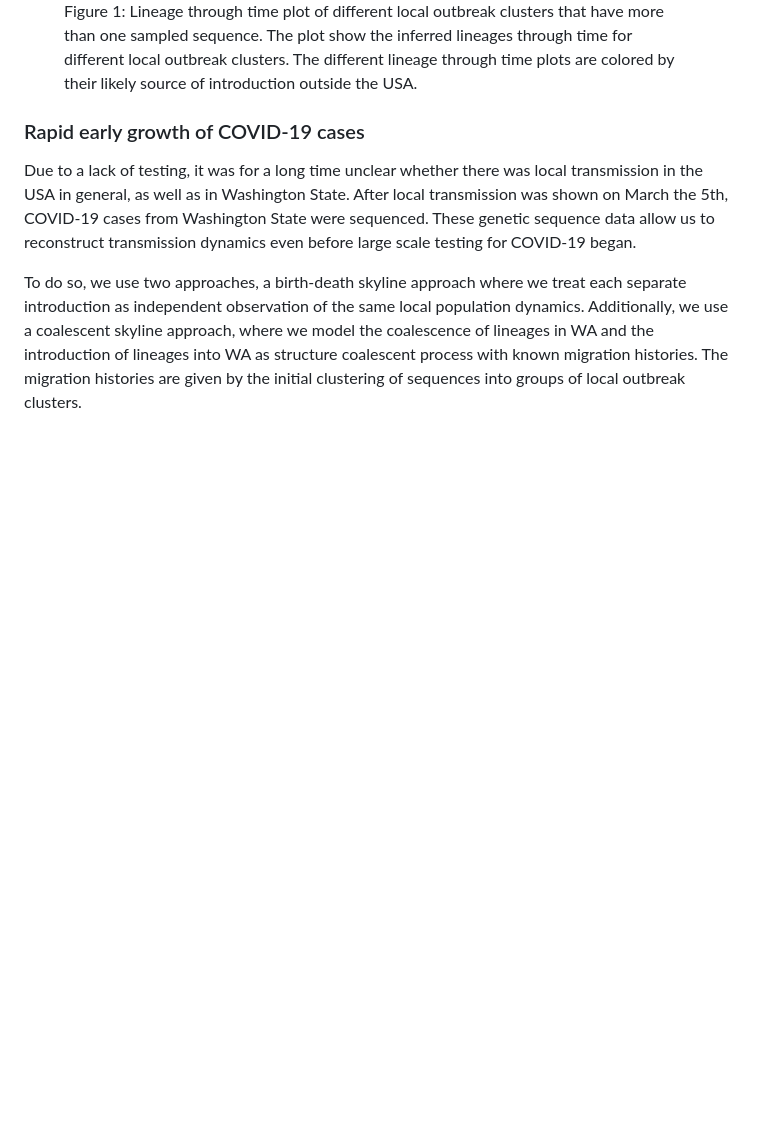
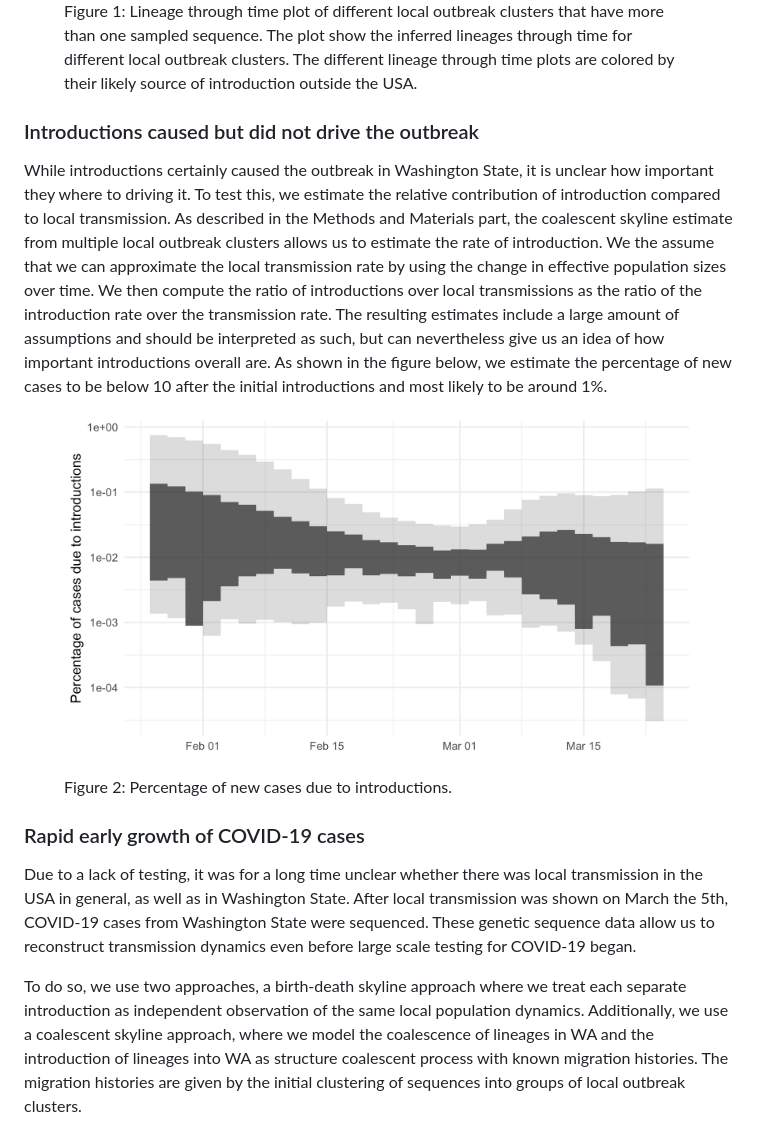
Before and after one commit to blab/ncov-wa-phylodynamics, a Markdown page: README.md, the part around the change. Rendered like a GitHub page; pictures changed too: figures/sample_percentage.png (added); blank space fills up the shorter version.

Commit message:
adds intro percentage

```diff
--- a/README.md
+++ b/README.md
@@ -24,6 +24,24 @@ These lineages were most likely introduced from areas were sampling and sequenci
   The different lineage through time plots are colored by their likely source of introduction outside the USA.
   </figcaption>
 </figure>
+
+### Introductions caused but did not drive the outbreak
+
+While introductions certainly caused the outbreak in Washington State, it is unclear how important they where to driving it.
+To test this, we estimate the relative contribution of introduction compared to local transmission.
+As described in the Methods and Materials part, the coalescent skyline estimate from multiple local outbreak clusters allows us to estimate the rate of introduction.
+We the assume that we can approximate the local transmission rate by using the change in effective population sizes over time.
+We then compute the ratio of introductions over local transmissions as the ratio of the introduction rate over the transmission rate.
+The resulting estimates include a large amount of assumptions and should be interpreted as such, but can nevertheless give us an idea of how important introductions overall are.
+As shown in the figure below, we estimate the percentage of new cases to be below 10 after the initial introductions and most likely to be around 1%.
+
+<figure>
+	<a id="fig:perc_intro"></a>
+	<img style="width:90%;" src="figures/sample_percentage.png" alt="">
+	<figcaption>Figure 2: Percentage of new cases due to introductions.
+  </figcaption>
+</figure>
+
 
 
 ### Rapid early growth of COVID-19 cases
```
